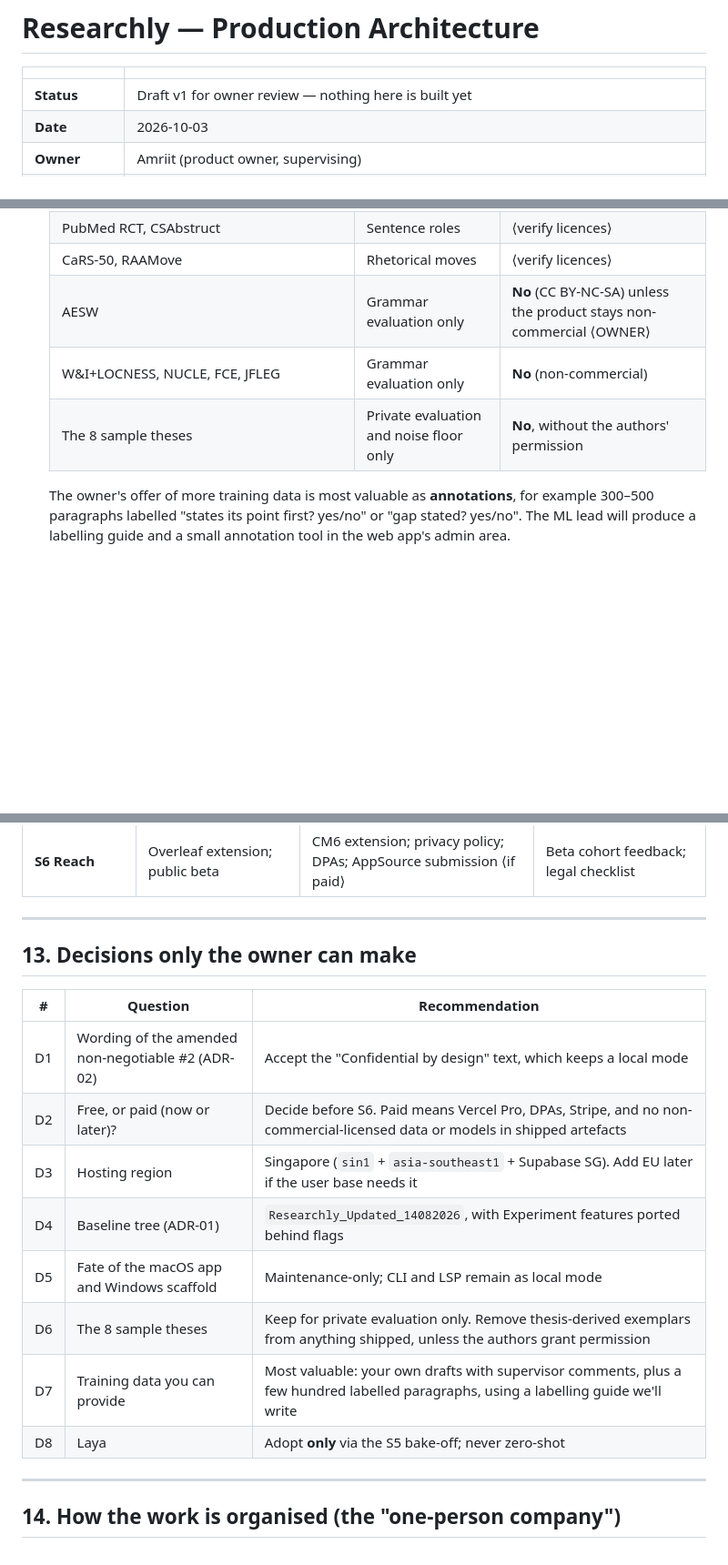
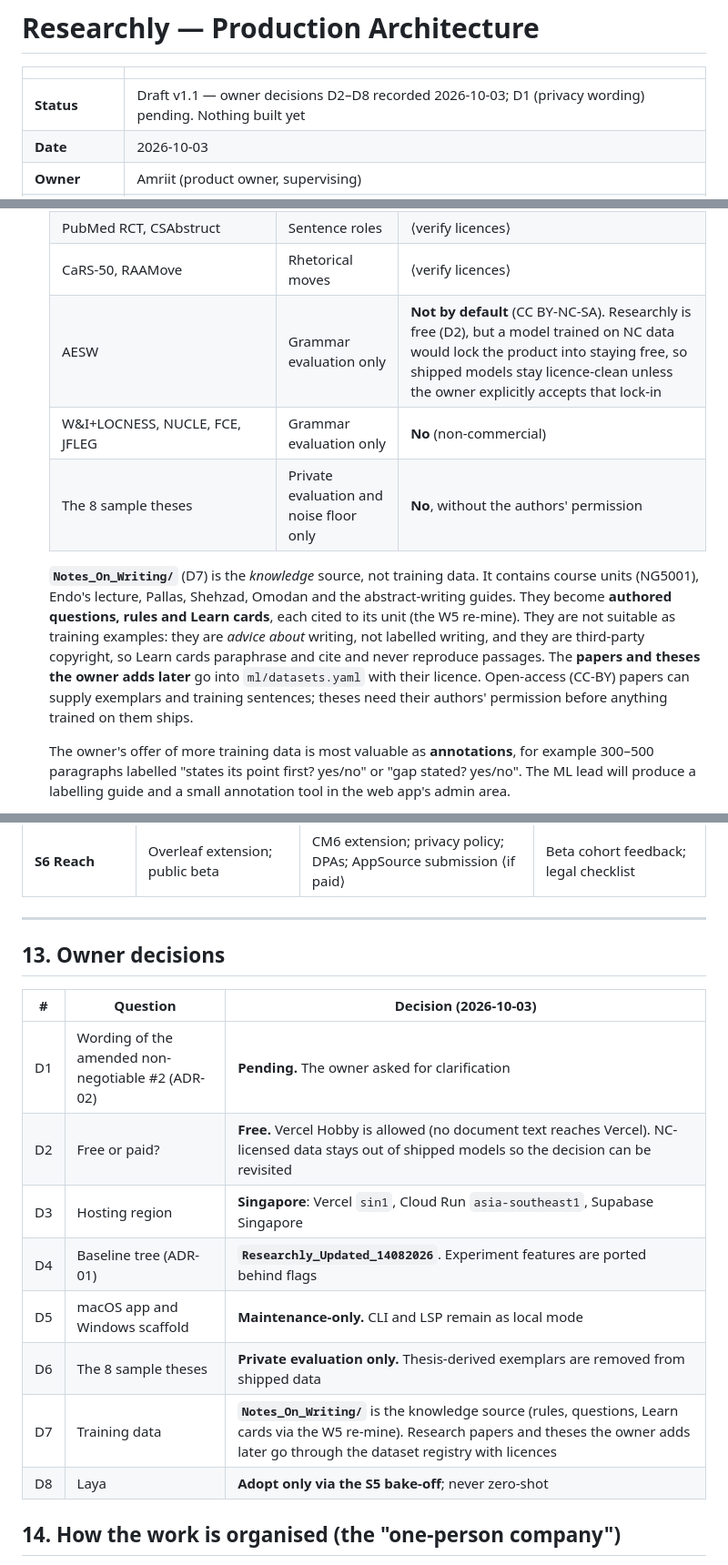
Before and after one commit to amriitmohapatra/Researchly, a Markdown page: ARCHITECTURE.md, 3 parts joined by grey strips. Shown at 91% size. GitHub-like rendering; blank space fills up the shorter version.

```diff
--- a/ARCHITECTURE.md
+++ b/ARCHITECTURE.md
@@ -2,7 +2,7 @@
 
 | | |
 |---|---|
-| **Status** | Draft v1 for owner review — nothing here is built yet |
+| **Status** | Draft v1.1 — owner decisions D2–D8 recorded 2026-10-03; D1 (privacy wording) pending. Nothing built yet |
 | **Date** | 2026-10-03 |
 | **Owner** | Amriit (product owner, supervising) |
 | **Author** | Claude, acting as lead engineer, with staff-engineer, ML-research and platform sub-agent reports |
@@ -548,9 +548,11 @@ Each record follows the ch. 23.1 format: context, options, decision, and consequ
   | **Owner-provided data** (the offer): own drafts with supervisor comments, annotated paragraphs, accept/dismiss logs | Highest value: in-domain and consented | Yes, if it's the owner's own text, or other people's with their consent |
   | PubMed RCT, CSAbstruct | Sentence roles | ⟨verify licences⟩ |
   | CaRS-50, RAAMove | Rhetorical moves | ⟨verify licences⟩ |
-  | AESW | Grammar evaluation only | **No** (CC BY-NC-SA) unless the product stays non-commercial ⟨OWNER⟩ |
+  | AESW | Grammar evaluation only | **Not by default** (CC BY-NC-SA). Researchly is free (D2), but a model trained on NC data would lock the product into staying free, so shipped models stay licence-clean unless the owner explicitly accepts that lock-in |
   | W&I+LOCNESS, NUCLE, FCE, JFLEG | Grammar evaluation only | **No** (non-commercial) |
   | The 8 sample theses | Private evaluation and noise floor only | **No**, without the authors' permission |
+
+  **`Notes_On_Writing/`** (D7) is the *knowledge* source, not training data. It contains course units (NG5001), Endo's lecture, Pallas, Shehzad, Omodan and the abstract-writing guides. They become **authored questions, rules and Learn cards**, each cited to its unit (the W5 re-mine). They are not suitable as training examples: they are *advice about* writing, not labelled writing, and they are third-party copyright, so Learn cards paraphrase and cite and never reproduce passages. The **papers and theses the owner adds later** go into `ml/datasets.yaml` with their licence. Open-access (CC-BY) papers can supply exemplars and training sentences; theses need their authors' permission before anything trained on them ships.
 
   The owner's offer of more training data is most valuable as **annotations**, for example 300–500 paragraphs labelled "states its point first? yes/no" or "gap stated? yes/no". The ML lead will produce a labelling guide and a small annotation tool in the web app's admin area.
 - **Consequences:**
@@ -615,20 +617,18 @@ Each slice ends with something the owner can **use**, not just a component (ch.
 
 ---
 
-## 13. Decisions only the owner can make
+## 13. Owner decisions
 
-| # | Question | Recommendation |
+| # | Question | Decision (2026-10-03) |
 |---|---|---|
-| D1 | Wording of the amended non-negotiable #2 (ADR-02) | Accept the "Confidential by design" text, which keeps a local mode |
-| D2 | Free, or paid (now or later)? | Decide before S6. Paid means Vercel Pro, DPAs, Stripe, and no non-commercial-licensed data or models in shipped artefacts |
-| D3 | Hosting region | Singapore (`sin1` + `asia-southeast1` + Supabase SG). Add EU later if the user base needs it |
-| D4 | Baseline tree (ADR-01) | `Researchly_Updated_14082026`, with Experiment features ported behind flags |
-| D5 | Fate of the macOS app and Windows scaffold | Maintenance-only; CLI and LSP remain as local mode |
-| D6 | The 8 sample theses | Keep for private evaluation only. Remove thesis-derived exemplars from anything shipped, unless the authors grant permission |
-| D7 | Training data you can provide | Most valuable: your own drafts with supervisor comments, plus a few hundred labelled paragraphs, using a labelling guide we'll write |
-| D8 | Laya | Adopt **only** via the S5 bake-off; never zero-shot |
-
----
+| D1 | Wording of the amended non-negotiable #2 (ADR-02) | **Pending.** The owner asked for clarification |
+| D2 | Free or paid? | **Free.** Vercel Hobby is allowed (no document text reaches Vercel). NC-licensed data stays out of shipped models so the decision can be revisited |
+| D3 | Hosting region | **Singapore**: Vercel `sin1`, Cloud Run `asia-southeast1`, Supabase Singapore |
+| D4 | Baseline tree (ADR-01) | **`Researchly_Updated_14082026`**. Experiment features are ported behind flags |
+| D5 | macOS app and Windows scaffold | **Maintenance-only.** CLI and LSP remain as local mode |
+| D6 | The 8 sample theses | **Private evaluation only.** Thesis-derived exemplars are removed from shipped data |
+| D7 | Training data | **`Notes_On_Writing/`** is the knowledge source (rules, questions, Learn cards via the W5 re-mine). Research papers and theses the owner adds later go through the dataset registry with licences |
+| D8 | Laya | **Adopt only via the S5 bake-off**; never zero-shot |
 
 ## 14. How the work is organised (the "one-person company")
 
```
Also changed, not shown: other parts of ARCHITECTURE.md (+5 -5 lines), PLAN.md (+15 -14 lines).
